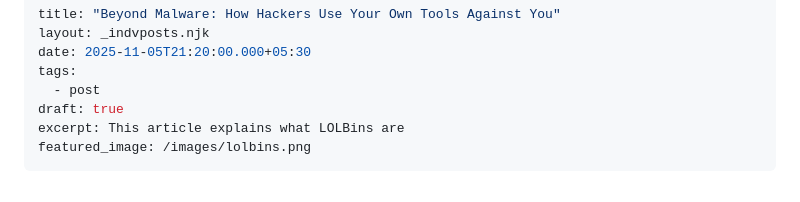
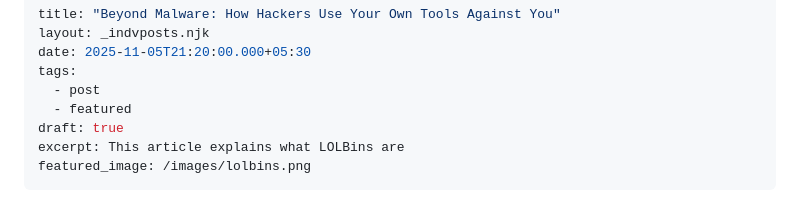
Before and after one commit to krishpyyy-pt/pingmymind, a Markdown page: posts/2025-11-05-beyond-malware-how-hackers-use-your-own-tools-against-you.md, the part around the change. Drawn GitHub-style.

Commit message:
Update Blog “2025-11-05-beyond-malware-how-hackers-use-your-own-tools-against-you”

```diff
--- a/posts/2025-11-05-beyond-malware-how-hackers-use-your-own-tools-against-you.md
+++ b/posts/2025-11-05-beyond-malware-how-hackers-use-your-own-tools-against-you.md
@@ -4,6 +4,7 @@ layout: _indvposts.njk
 date: 2025-11-05T21:20:00.000+05:30
 tags:
   - post
+  - featured
 draft: true
 excerpt: This article explains what LOLBins are
 featured_image: /images/lolbins.png
```
